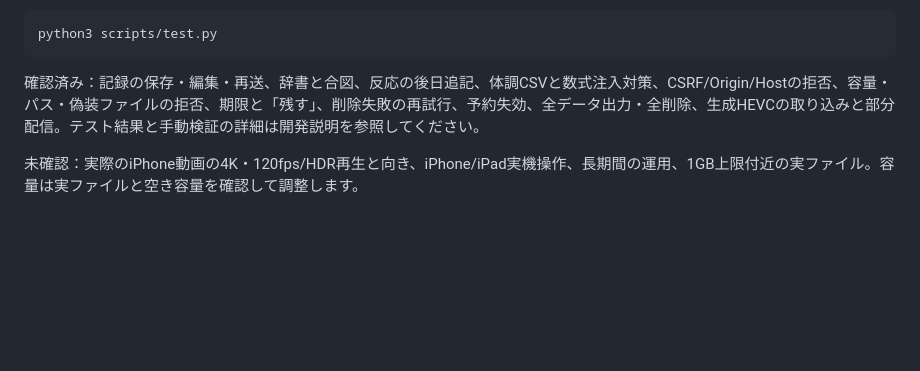
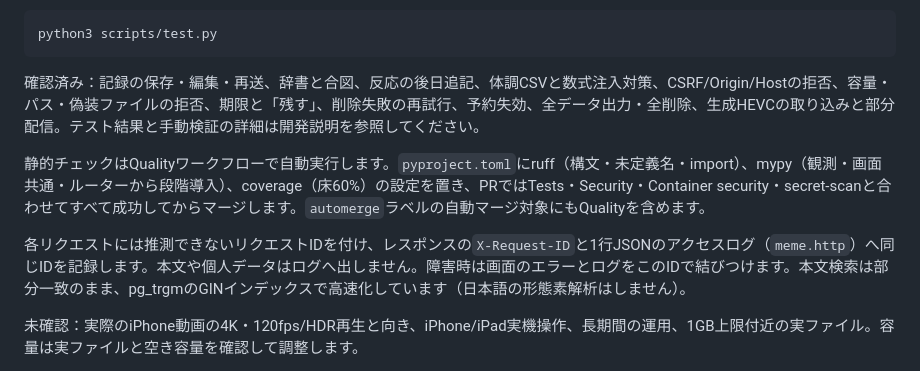
Before and after one commit to atsushi-ambo/project-meme, a Markdown page: README.md, the part around the change. GitHub-like rendering; blank space fills up the shorter version.

Commit message:
refactor: split routers, add quality gates, request IDs and trigram search indexes

````diff
--- a/README.md
+++ b/README.md
@@ -121,6 +121,10 @@ python3 scripts/test.py
 ```
 
 確認済み：記録の保存・編集・再送、辞書と合図、反応の後日追記、体調CSVと数式注入対策、CSRF/Origin/Hostの拒否、容量・パス・偽装ファイルの拒否、期限と「残す」、削除失敗の再試行、予約失効、全データ出力・全削除、生成HEVCの取り込みと部分配信。テスト結果と手動検証の詳細は開発説明を参照してください。
+
+静的チェックはQualityワークフローで自動実行します。`pyproject.toml`にruff（構文・未定義名・import）、mypy（観測・画面共通・ルーターから段階導入）、coverage（床60%）の設定を置き、PRではTests・Security・Container security・secret-scanと合わせてすべて成功してからマージします。`automerge`ラベルの自動マージ対象にもQualityを含めます。
+
+各リクエストには推測できないリクエストIDを付け、レスポンスの`X-Request-ID`と1行JSONのアクセスログ（`meme.http`）へ同じIDを記録します。本文や個人データはログへ出しません。障害時は画面のエラーとログをこのIDで結びつけます。本文検索は部分一致のまま、pg_trgmのGINインデックスで高速化しています（日本語の形態素解析はしません）。
 
 未確認：実際のiPhone動画の4K・120fps/HDR再生と向き、iPhone/iPad実機操作、長期間の運用、1GB上限付近の実ファイル。容量は実ファイルと空き容量を確認して調整します。
 
````
